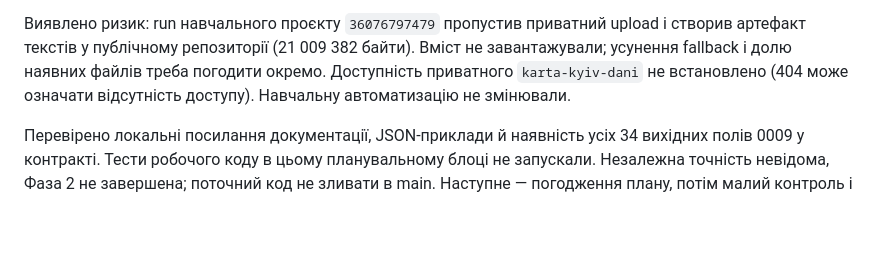
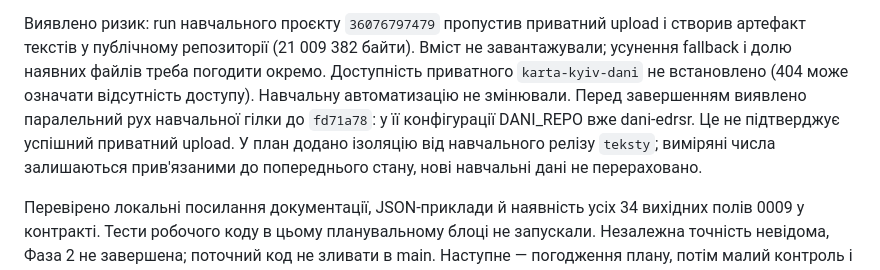
Before and after one commit to Andriithis/moya-vulytsya, a Markdown page: docs/08-stan.md, the part around the change. Drawn GitHub-style; blank space fills up the shorter version.

Commit message:
Документація: зафіксовано паралельне оновлення навчального архіву

```diff
--- a/docs/08-stan.md
+++ b/docs/08-stan.md
@@ -41,6 +41,10 @@ upload і створив артефакт текстів у публічному
 Вміст не завантажували; усунення fallback і долю наявних файлів треба погодити
 окремо. Доступність приватного `karta-kyiv-dani` не встановлено (404 може
 означати відсутність доступу). Навчальну автоматизацію не змінювали.
+Перед завершенням виявлено паралельний рух навчальної гілки до `fd71a78`:
+у її конфігурації DANI_REPO вже dani-edrsr. Це не підтверджує успішний приватний
+upload. У план додано ізоляцію від навчального релізу `teksty`; виміряні числа
+залишаються прив'язаними до попереднього стану, нові навчальні дані не перераховано.
 
 Перевірено локальні посилання документації, JSON-приклади й наявність усіх
 34 вихідних полів 0009 у контракті. Тести робочого коду в цьому планувальному
```
